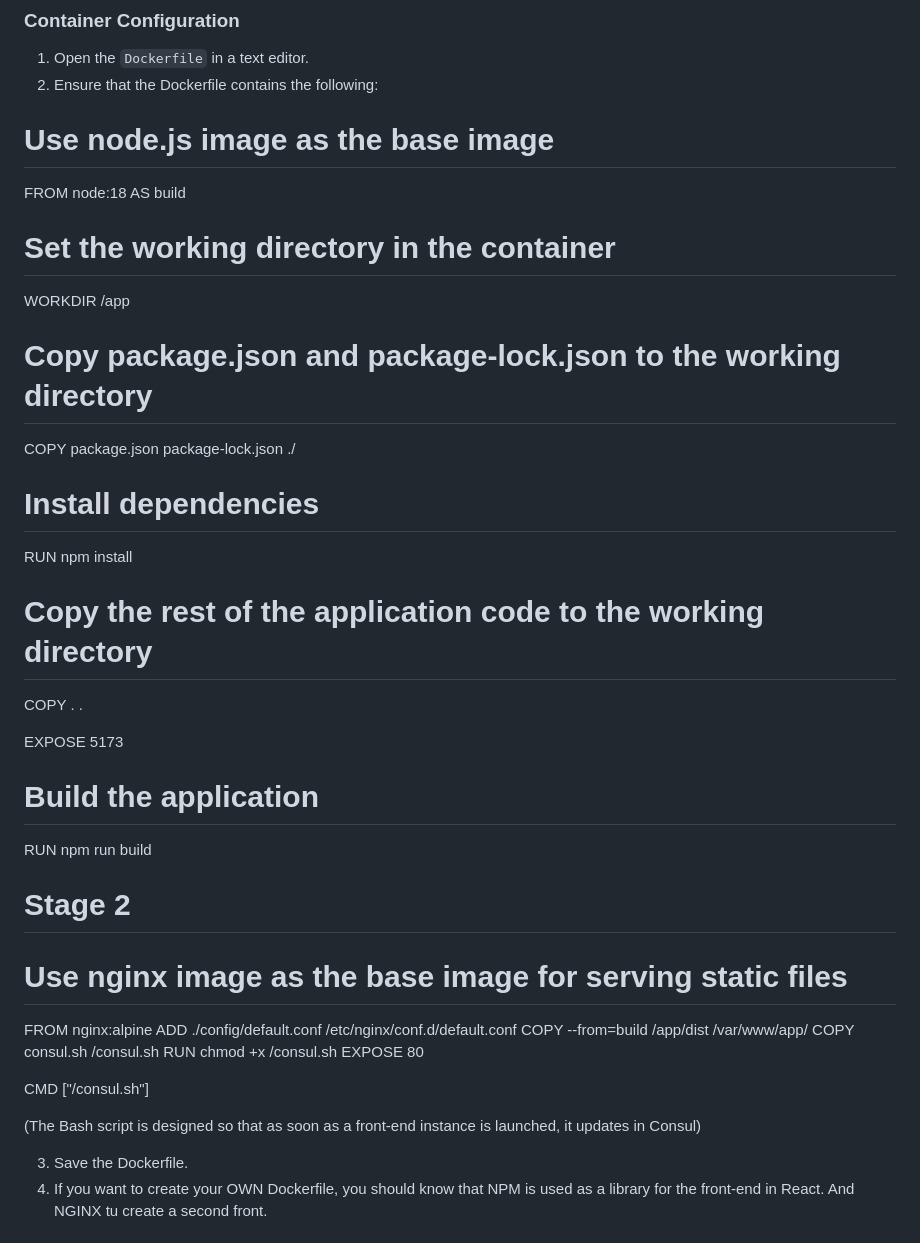
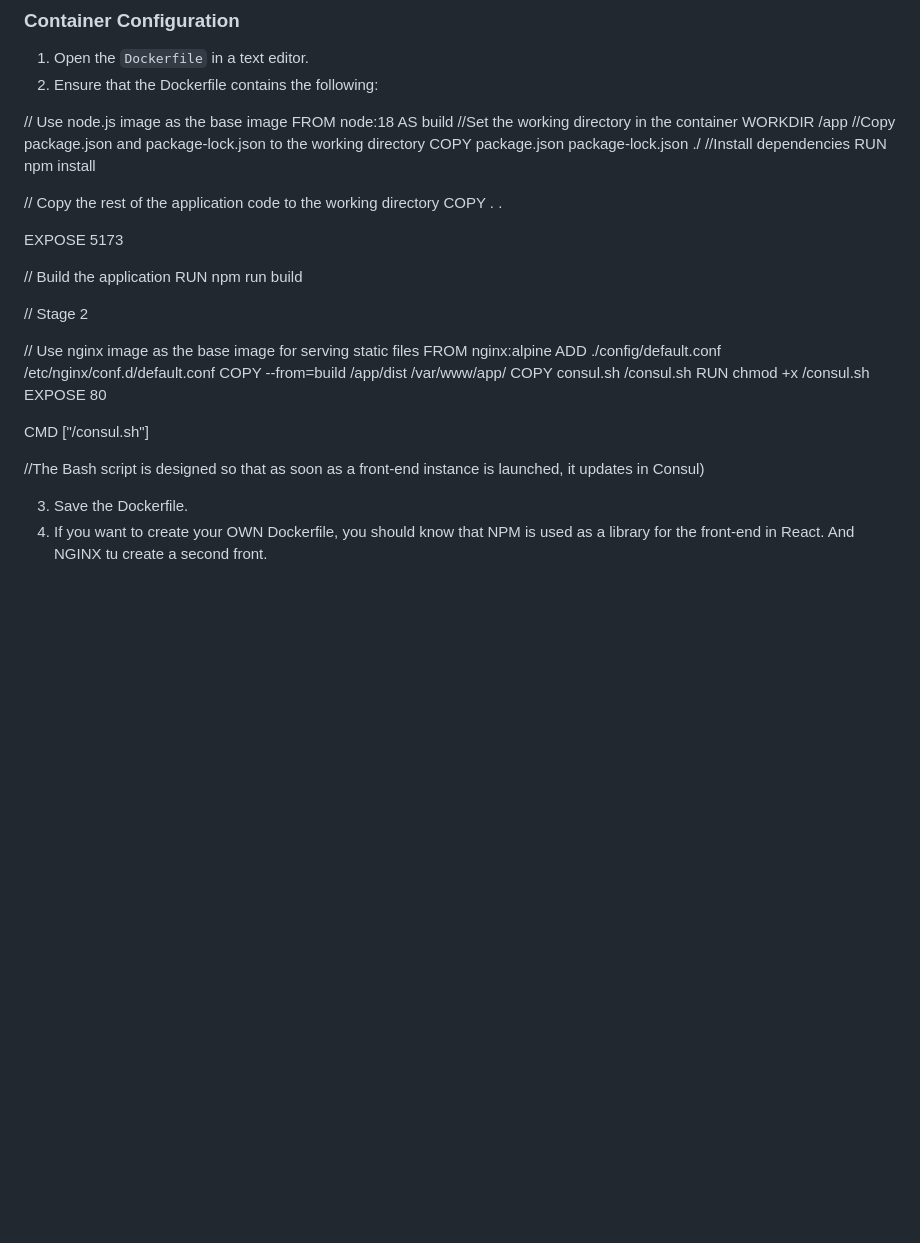
Before and after one commit to icesi-ops/sd-exam1, a Markdown page: frontend-project/README.md, the part around the change. Drawn GitHub-style; blank space fills up the shorter version.

```diff
--- a/frontend-project/README.md
+++ b/frontend-project/README.md
@@ -25,26 +25,26 @@ This guide will help you set up and containerize the frontend of our application
 1. Open the `Dockerfile` in a text editor.
 2. Ensure that the Dockerfile contains the following:
 
-# Use node.js image as the base image
+// Use node.js image as the base image
 FROM node:18 AS build
-# Set the working directory in the container
+//Set the working directory in the container
 WORKDIR /app
-# Copy package.json and package-lock.json to the working directory
+//Copy package.json and package-lock.json to the working directory
 COPY package.json package-lock.json ./
-# Install dependencies
+//Install dependencies
 RUN npm install
 
-# Copy the rest of the application code to the working directory
+// Copy the rest of the application code to the working directory
 COPY . .
 
 EXPOSE 5173
 
-# Build the application
+// Build the application
 RUN npm run build
 
+// Stage 2
 
-# Stage 2
-# Use nginx image as the base image for serving static files
+// Use nginx image as the base image for serving static files
 FROM nginx:alpine
 ADD ./config/default.conf /etc/nginx/conf.d/default.conf
 COPY --from=build /app/dist /var/www/app/
@@ -54,7 +54,7 @@ EXPOSE 80
 
 CMD ["/consul.sh"]
 
-(The Bash script is designed so that as soon as a front-end instance is launched, it updates in Consul)
+//The Bash script is designed so that as soon as a front-end instance is launched, it updates in Consul)
 
 
 3. Save the Dockerfile.
```
